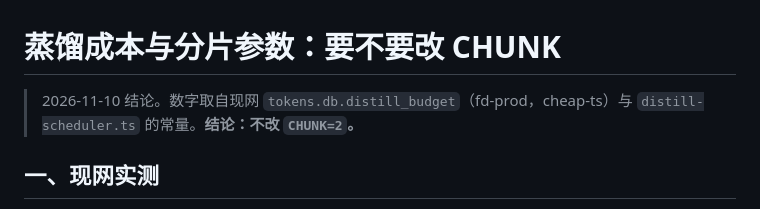
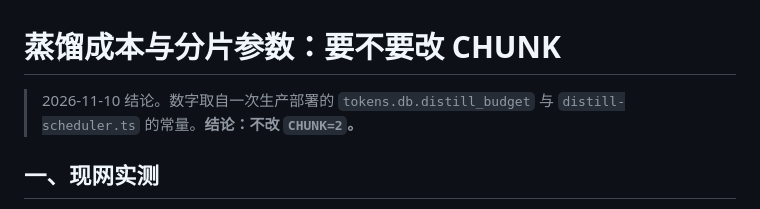
Before and after one commit to FindDataTechnology/fd-memory, a Markdown page: docs/distill-cost-tuning.md, the part around the change. Drawn GitHub-style.

Commit message:
fix(docs): drop the deployment coordinates from the cost write-up
leak-check caught it after the fact: the tuning note named the production
cluster and namespace. The finding stands on the ledger numbers alone, so the
coordinates are replaced with a generic reference to a production deployment.

Note on process: the previous commit landed despite a failing leak-check because
the check was piped into 'tail', which discarded its exit code. Running the gate
unpiped is what makes it a gate.

```diff
--- a/docs/distill-cost-tuning.md
+++ b/docs/distill-cost-tuning.md
@@ -1,6 +1,6 @@
 # 蒸馏成本与分片参数：要不要改 CHUNK
 
-> 2026-11-10 结论。数字取自现网 `tokens.db.distill_budget`（fd-prod，cheap-ts）与
+> 2026-11-10 结论。数字取自一次生产部署的 `tokens.db.distill_budget` 与
 > `distill-scheduler.ts` 的常量。**结论：不改 `CHUNK=2`。**
 
 ## 一、现网实测
```
